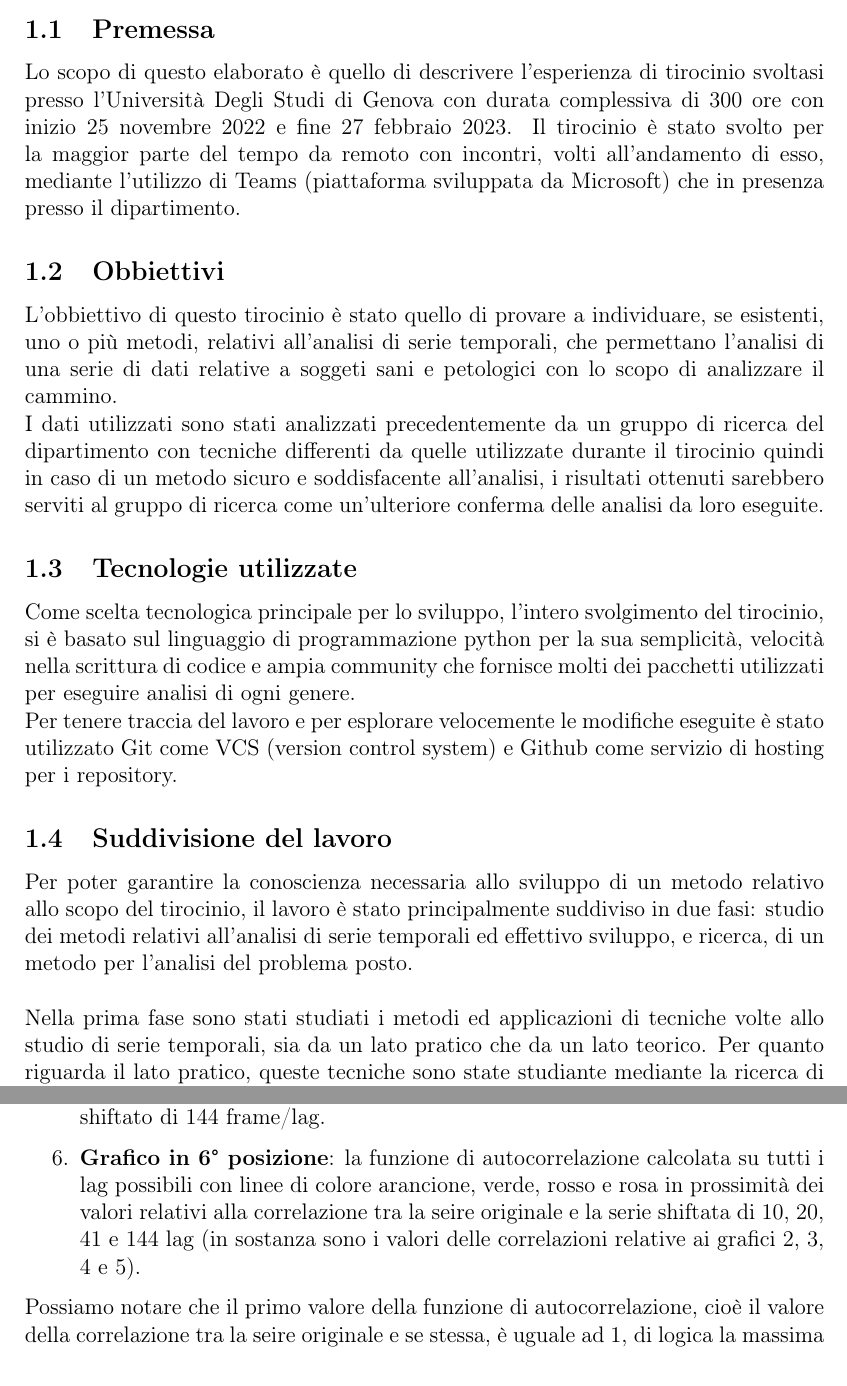
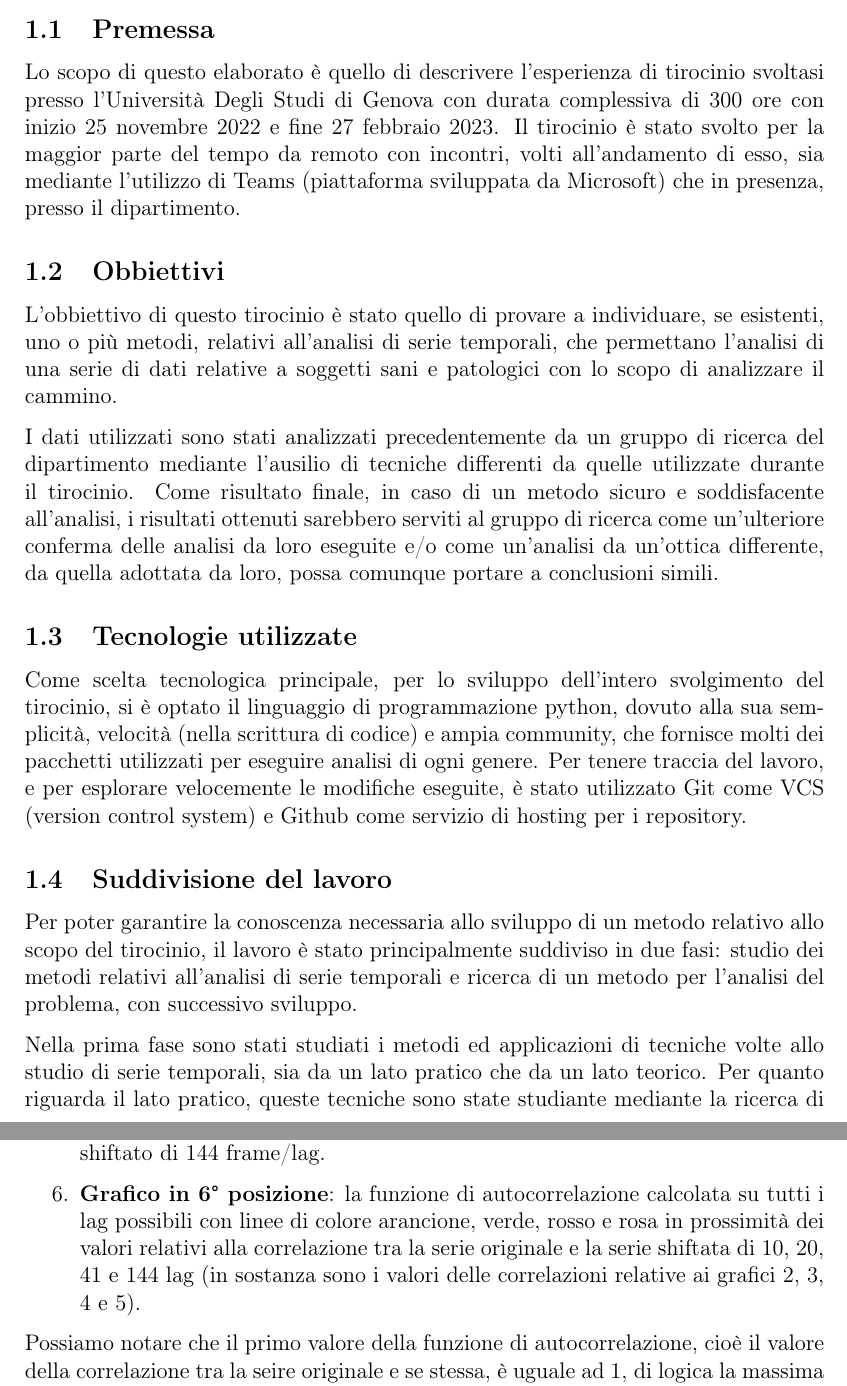
Before and after one commit to RayIci/Tesi-Laurea-Triennale-Infromatica, a LaTeX document (main.tex, which reads sections/introduction/introduction.tex, sections/second_part/analisi_problema_e_soluzioni.tex): two parts of pages 5 and 51 of 61, joined at a grey line, cut so that both start at the same text. Compiled offline with pdfLaTeX.

Commit message:
correzione introduzione.tex

```diff
--- a/sections/introduction/introduction.tex
+++ b/sections/introduction/introduction.tex
@@ -1,35 +1,40 @@
 \section{Introduzione}
-In tale capitolo introduttivo verranno spiegati gli obbiettivi e la suddivisione del tirocinio
-in merito al tempo disponibile, cercando di spiegare, in maniera sintetica, come è stato
-svolto ed organizzato.
+In tale capitolo introduttivo verranno spiegati gli obbiettivi e la suddivisione
+del tirocinio in merito al tempo disponibile, cercando di spiegare, in maniera sintetica,
+come è stato svolto ed organizzato.
 
 \subsection{Premessa}
 Lo scopo di questo elaborato è quello di descrivere l'esperienza di tirocinio svoltasi presso
 l'Università Degli Studi di Genova con durata complessiva di 300 ore con inizio 25 novembre 2022
 e fine 27 febbraio 2023. Il tirocinio è stato svolto per la maggior parte del tempo da remoto
-con incontri, volti all'andamento di esso, mediante l'utilizzo di Teams (piattaforma sviluppata da Microsoft)
-che in presenza presso il dipartimento.
+con incontri, volti all'andamento di esso, sia mediante l'utilizzo di Teams
+(piattaforma sviluppata da Microsoft) che in presenza, presso il dipartimento.
 
 \subsection{Obbiettivi}
 L'obbiettivo di questo tirocinio è stato quello di provare a individuare, se esistenti, uno o più metodi,
 relativi all'analisi di serie temporali, che permettano l'analisi di una serie di
-dati relative a soggeti sani e petologici con lo scopo di analizzare il cammino.
-\\
+dati relative a soggetti sani e patologici con lo scopo di analizzare il cammino.
+
 I dati utilizzati sono stati analizzati precedentemente da un gruppo di ricerca del dipartimento
-con tecniche differenti da quelle utilizzate durante il tirocinio
-quindi in caso di un metodo sicuro e soddisfacente all'analisi, i risultati ottenuti sarebbero
-serviti al gruppo di ricerca come un'ulteriore conferma delle analisi da loro eseguite.
+mediante l'ausilio di tecniche differenti da quelle utilizzate durante il tirocinio.
+Come risultato finale, in caso di un metodo sicuro e soddisfacente all'analisi, i risultati ottenuti sarebbero
+serviti al gruppo di ricerca come un'ulteriore conferma delle analisi da loro eseguite e/o come
+un'analisi da un'ottica differente, da quella adottata da loro, possa comunque portare a conclusioni
+simili.
 
 \subsection{Tecnologie utilizzate}
-Come scelta tecnologica principale per lo sviluppo, l'intero svolgimento del tirocinio, si è basato sul linguaggio di
-programmazione python per la sua semplicità, velocità nella scrittura di codice e
-ampia community che fornisce molti dei pacchetti utilizzati per eseguire analisi di ogni genere.\\
-Per tenere traccia del lavoro e per esplorare velocemente le modifiche eseguite è stato utilizzato
+\begin{sloppypar}
+Come scelta tecnologica principale, per lo sviluppo dell'intero svolgimento del tirocinio, si è optato
+il linguaggio di
+programmazione python, dovuto alla sua semplicità, velocità (nella scrittura di codice) e
+ampia community, che fornisce molti dei pacchetti utilizzati per eseguire analisi di ogni genere.
+Per tenere traccia del lavoro, e per esplorare velocemente le modifiche eseguite, è stato utilizzato
 Git come VCS (version control system) e Github come servizio di hosting per i repository.
+\end{sloppypar}
+
 
 \subsection{Suddivisione del lavoro}
-Per poter garantire la conoscienza necessaria allo sviluppo di un metodo relativo allo scopo
+Per poter garantire la conoscenza necessaria allo sviluppo di un metodo relativo allo scopo
 del tirocinio, il lavoro è stato principalmente suddiviso in due fasi: studio dei metodi
-relativi all'analisi di serie temporali ed effettivo sviluppo, e ricerca, di un metodo per l'analisi
-del problema posto.\\
-\\
+relativi all'analisi di serie temporali e ricerca di un metodo per l'analisi
+del problema, con successivo sviluppo.
--- a/sections/second_part/analisi_problema_e_soluzioni.tex
+++ b/sections/second_part/analisi_problema_e_soluzioni.tex
@@ -171,7 +171,7 @@ serie del paziente indicato sopra. Spieghiamo ora il loro significato:
     cioè dal frame $0$ al $300$, ed in rosa lo stesso sottoinsieme ma shiftato di $144$ frame/lag.
     \item \textbf{Grafico in 6° posizione}: la funzione di autocorrelazione calcolata su tutti i
     lag possibili con linee di colore arancione, verde, rosso e rosa in prossimità dei valori
-    relativi alla correlazione tra la seire originale e la serie shiftata di $10$, $20$,
+    relativi alla correlazione tra la serie originale e la serie shiftata di $10$, $20$,
     $41$ e $144$ lag (in sostanza sono i valori delle correlazioni relative ai grafici $2$, $3$, $4$ e $5$).
 \end{enumerate}
 
```
Also changed, not shown: sections/introduction/introduction.tex (9 more changed lines).
